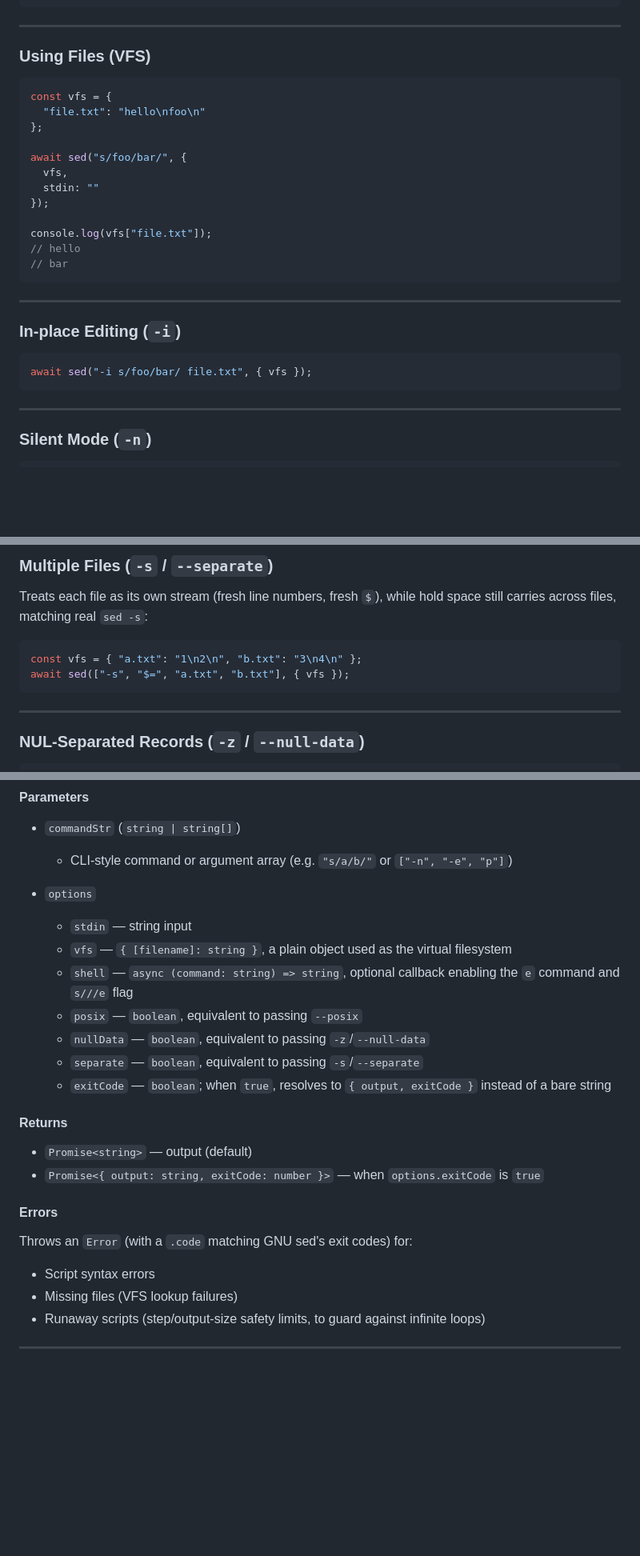
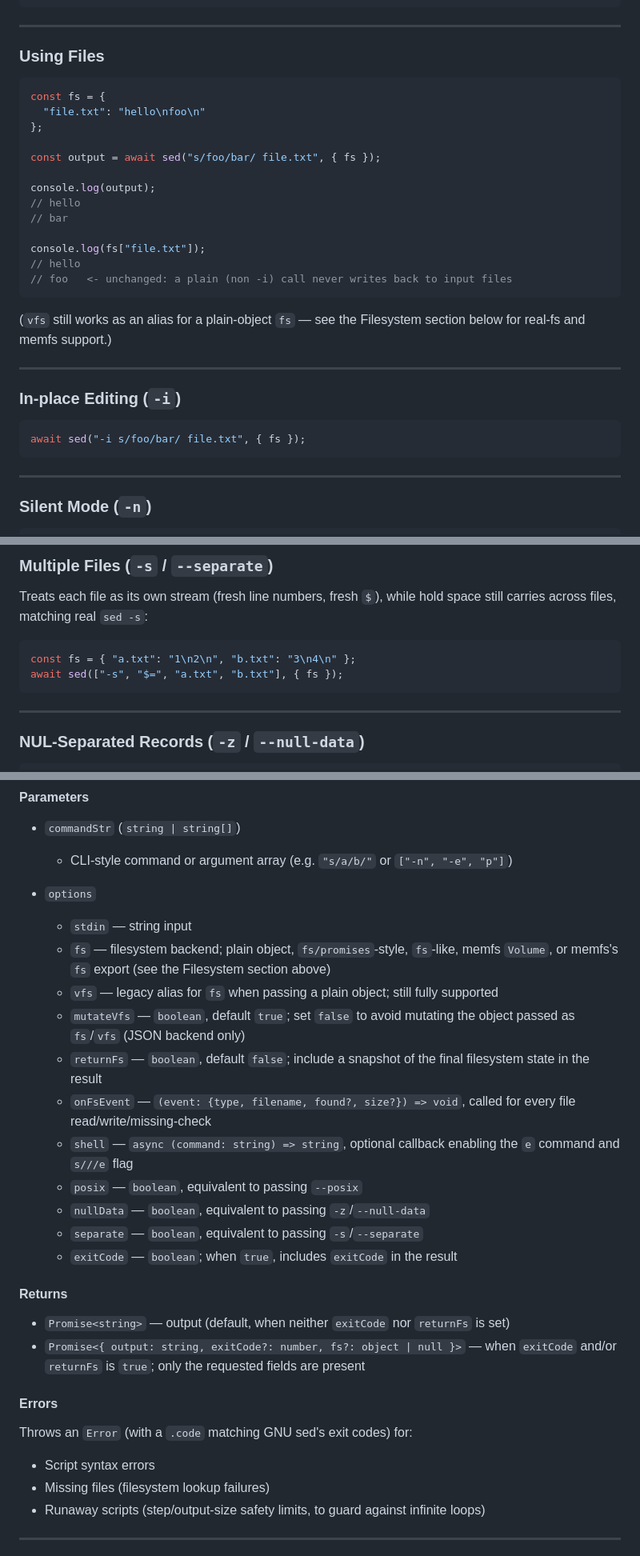
Before and after one commit to MarketingPip/sed.js, a Markdown page: README.md, 3 parts joined by grey strips. Shown at 80% size. Drawn GitHub-style; blank space fills up the shorter version.

````diff
--- a/README.md
+++ b/README.md
@@ -50,29 +50,32 @@ console.log(output);
 
 ---
 
-### Using Files (VFS)
+### Using Files
 
 ```js
-const vfs = {
+const fs = {
   "file.txt": "hello\nfoo\n"
 };
 
-await sed("s/foo/bar/", {
-  vfs,
-  stdin: ""
-});
+const output = await sed("s/foo/bar/ file.txt", { fs });
 
-console.log(vfs["file.txt"]);
+console.log(output);
 // hello
 // bar
+
+console.log(fs["file.txt"]);
+// hello
+// foo   <- unchanged: a plain (non -i) call never writes back to input files
 ```
+
+(`vfs` still works as an alias for a plain-object `fs` — see the Filesystem section below for real-fs and memfs support.)
 
 ---
 
 ### In-place Editing (`-i`)
 
 ```js
-await sed("-i s/foo/bar/ file.txt", { vfs });
+await sed("-i s/foo/bar/ file.txt", { fs });
 ```
 
 ---
@@ -114,8 +117,8 @@ await sed(["--posix", "1,3 p"], { stdin: "a\nb\nc\nd\n" });
 Treats each file as its own stream (fresh line numbers, fresh `$`), while hold space still carries across files, matching real `sed -s`:
 
 ```js
-const vfs = { "a.txt": "1\n2\n", "b.txt": "3\n4\n" };
-await sed(["-s", "$=", "a.txt", "b.txt"], { vfs });
+const fs = { "a.txt": "1\n2\n", "b.txt": "3\n4\n" };
+await sed(["-s", "$=", "a.txt", "b.txt"], { fs });
 ```
 
 ---
@@ -294,24 +366,28 @@ console.log(result);
 * `options`
 
   * `stdin` — string input
-  * `vfs` — `{ [filename]: string }`, a plain object used as the virtual filesystem
+  * `fs` — filesystem backend; plain object, `fs/promises`-style, `fs`-like, memfs `Volume`, or memfs's `fs` export (see the Filesystem section above)
+  * `vfs` — legacy alias for `fs` when passing a plain object; still fully supported
+  * `mutateVfs` — `boolean`, default `true`; set `false` to avoid mutating the object passed as `fs`/`vfs` (JSON backend only)
+  * `returnFs` — `boolean`, default `false`; include a snapshot of the final filesystem state in the result
+  * `onFsEvent` — `(event: {type, filename, found?, size?}) => void`, called for every file read/write/missing-check
   * `shell` — `async (command: string) => string`, optional callback enabling the `e` command and `s///e` flag
   * `posix` — `boolean`, equivalent to passing `--posix`
   * `nullData` — `boolean`, equivalent to passing `-z`/`--null-data`
   * `separate` — `boolean`, equivalent to passing `-s`/`--separate`
-  * `exitCode` — `boolean`; when `true`, resolves to `{ output, exitCode }` instead of a bare string
+  * `exitCode` — `boolean`; when `true`, includes `exitCode` in the result
 
 #### Returns
 
-* `Promise<string>` — output (default)
-* `Promise<{ output: string, exitCode: number }>` — when `options.exitCode` is `true`
+* `Promise<string>` — output (default, when neither `exitCode` nor `returnFs` is set)
+* `Promise<{ output: string, exitCode?: number, fs?: object | null }>` — when `exitCode` and/or `returnFs` is `true`; only the requested fields are present
 
 #### Errors
 
 Throws an `Error` (with a `.code` matching GNU sed's exit codes) for:
 
 * Script syntax errors
-* Missing files (VFS lookup failures)
+* Missing files (filesystem lookup failures)
 * Runaway scripts (step/output-size safety limits, to guard against infinite loops)
 
 ---
````
Also changed, not shown: other parts of README.md (+80 -11 lines).
